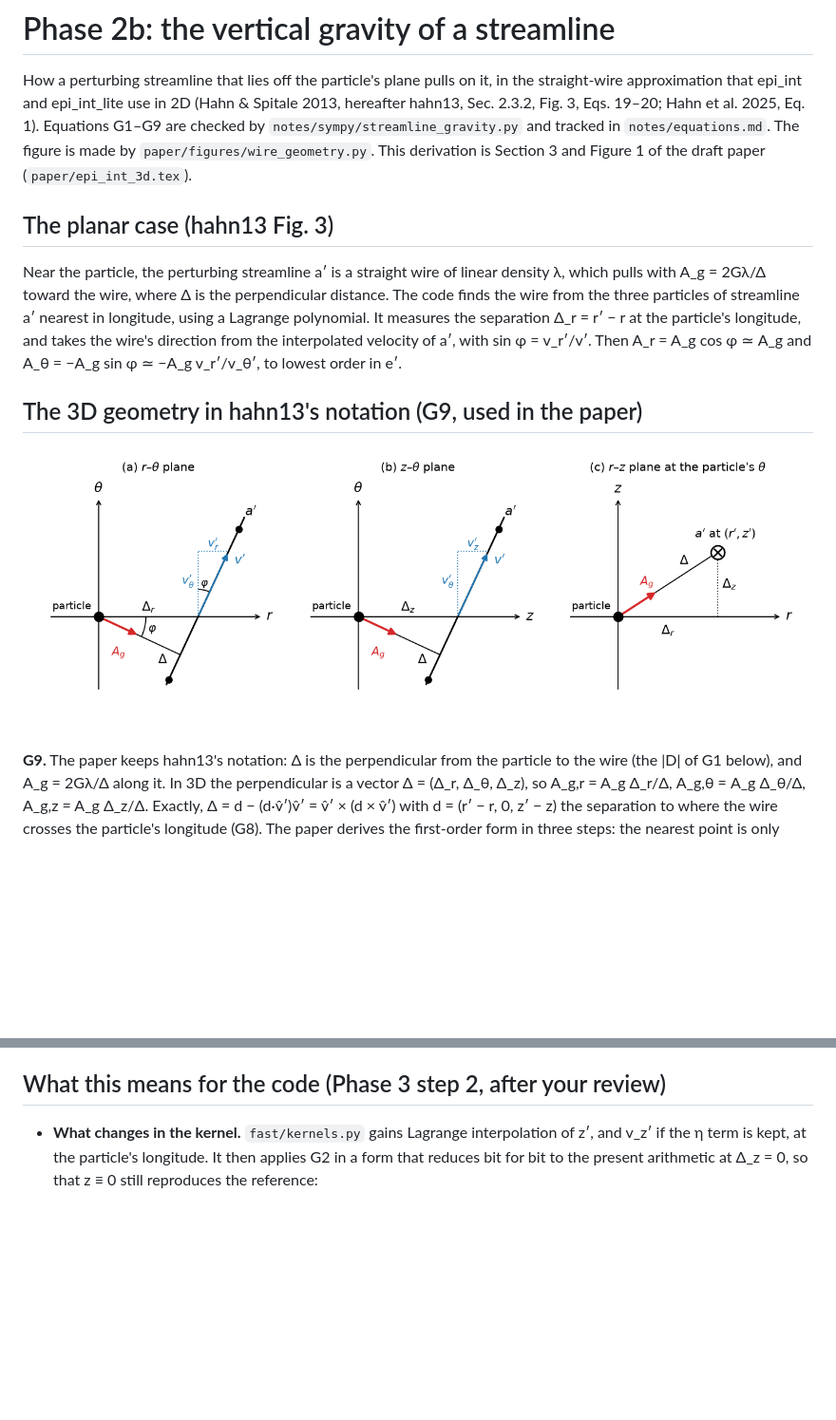
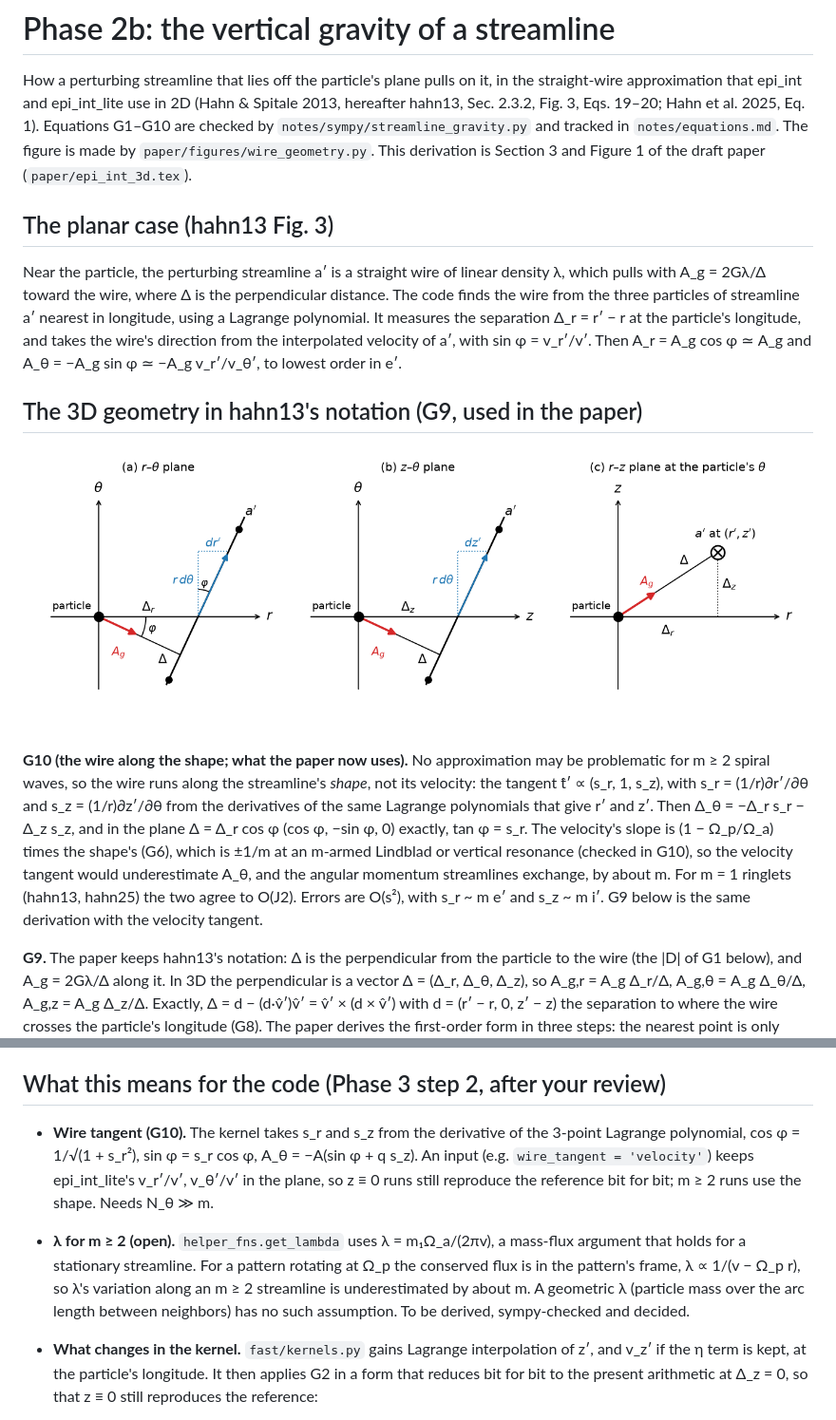
Before and after one commit to joehahn/epi_int_3d, a Markdown page: notes/phase2/streamline_gravity.md, 2 parts joined by grey strips. Shown at 95% size. Drawn GitHub-style; pictures changed too: paper/figures/wire_geometry.png; blank space fills up the shorter version.

```diff
--- a/notes/phase2/streamline_gravity.md
+++ b/notes/phase2/streamline_gravity.md
@@ -2,7 +2,7 @@
 
 How a perturbing streamline that lies off the particle's plane pulls on it, in the straight-wire
 approximation that epi_int and epi_int_lite use in 2D (Hahn & Spitale 2013, hereafter hahn13, Sec.
-2.3.2, Fig. 3, Eqs. 19–20; Hahn et al. 2025, Eq. 1). Equations G1–G9 are checked by
+2.3.2, Fig. 3, Eqs. 19–20; Hahn et al. 2025, Eq. 1). Equations G1–G10 are checked by
 `notes/sympy/streamline_gravity.py` and tracked in `notes/equations.md`. The figure is made by
 `paper/figures/wire_geometry.py`. This derivation is Section 3 and Figure 1 of the draft paper
 (`paper/epi_int_3d.tex`).
@@ -19,6 +19,16 @@ interpolated velocity of a′, with sin φ = v_r′/v′. Then A_r = A_g cos φ
 ## The 3D geometry in hahn13's notation (G9, used in the paper)
 
 ![wire geometry](../../paper/figures/wire_geometry.png)
+
+**G10 (the wire along the shape; what the paper now uses).** No approximation may be problematic for
+m ≥ 2 spiral waves, so the wire runs along the streamline's *shape*, not its velocity: the tangent
+t̂′ ∝ (s_r, 1, s_z), with s_r = (1/r)∂r′/∂θ and s_z = (1/r)∂z′/∂θ from the derivatives of the same
+Lagrange polynomials that give r′ and z′. Then Δ_θ = −Δ_r s_r − Δ_z s_z, and in the plane
+Δ = Δ_r cos φ (cos φ, −sin φ, 0) exactly, tan φ = s_r. The velocity's slope is (1 − Ω_p/Ω_a) times the
+shape's (G6), which is ±1/m at an m-armed Lindblad or vertical resonance (checked in G10), so the
+velocity tangent would underestimate A_θ, and the angular momentum streamlines exchange, by about m.
+For m = 1 ringlets (hahn13, hahn25) the two agree to O(J2). Errors are O(s²), with s_r ~ m e′ and
+s_z ~ m i′. G9 below is the same derivation with the velocity tangent.
 
 **G9.** The paper keeps hahn13's notation: Δ is the perpendicular from the particle to the wire (the
 |D| of G1 below), and A_g = 2Gλ/Δ along it. In 3D the perpendicular is a vector Δ = (Δ_r, Δ_θ, Δ_z),
@@ -143,6 +153,16 @@ bending forces A_z do not depend on this choice.
 
 ## What this means for the code (Phase 3 step 2, after your review)
 
+- **Wire tangent (G10).** The kernel takes s_r and s_z from the derivative of the 3-point Lagrange
+  polynomial, cos φ = 1/√(1 + s_r²), sin φ = s_r cos φ, A_θ = −A(sin φ + q s_z). An input (e.g.
+  `wire_tangent = 'velocity'`) keeps epi_int_lite's v_r′/v′, v_θ′/v′ in the plane, so z ≡ 0 runs still
+  reproduce the reference bit for bit; m ≥ 2 runs use the shape. Needs N_θ ≫ m.
+- **λ for m ≥ 2 (open).** `helper_fns.get_lambda` uses λ = m₁Ω_a/(2πv), a mass-flux argument that holds
+  for a stationary streamline. For a pattern rotating at Ω_p the conserved flux is in the pattern's
+  frame, λ ∝ 1/(v − Ω_p r), so λ's variation along an m ≥ 2 streamline is underestimated by about m.
+  A geometric λ (particle mass over the arc length between neighbors) has no such assumption. To be
+  derived, sympy-checked and decided.
+
 - **What changes in the kernel.** `fast/kernels.py` gains Lagrange interpolation of z′, and v_z′ if
   the η term is kept, at the particle's longitude. It then applies G2 in a form that reduces bit for
   bit to the present arithmetic at Δ_z = 0, so that z ≡ 0 still reproduces the reference:
```
Also changed, not shown: notes/equations.md (+2 -1 lines), prompts/13-paper-streamline-gravity.md (+3 -0 lines), 5 other files.
